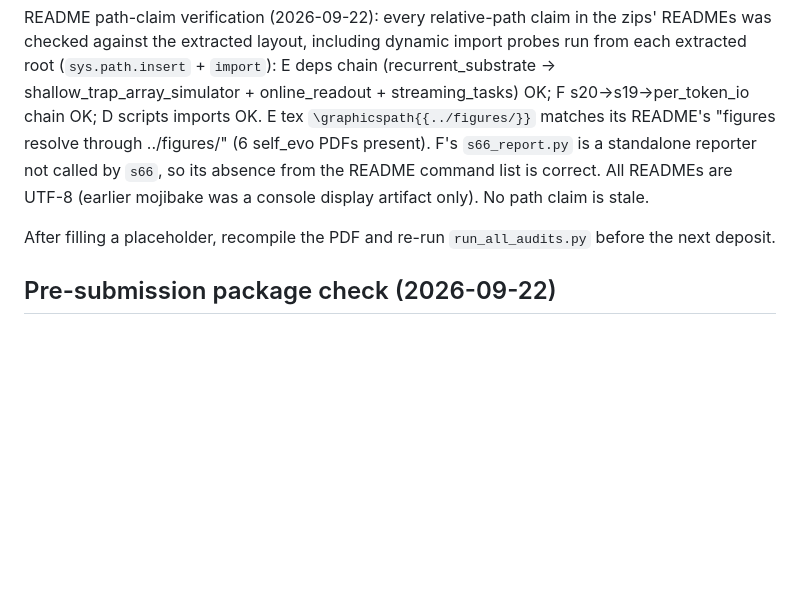
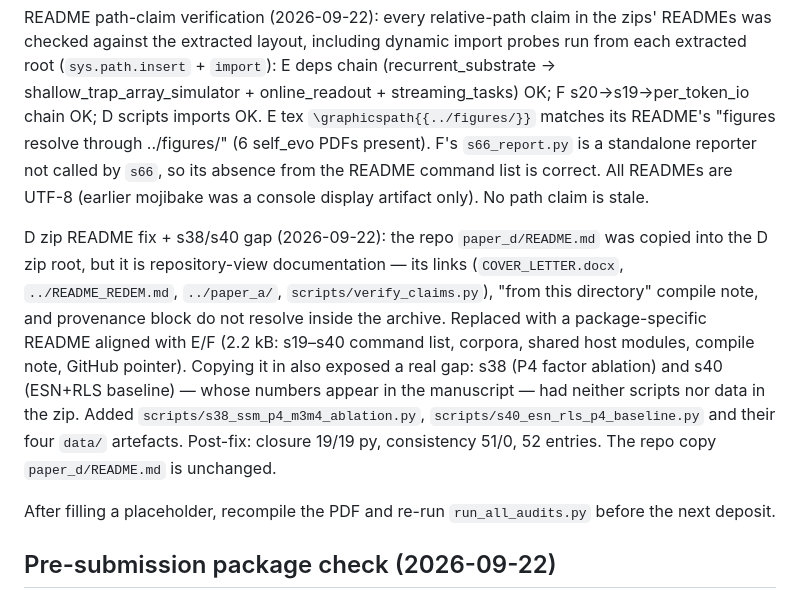
Before and after one commit to huyamingc/REDEM, a Markdown page: MAINTENANCE.md, the part around the change. GitHub-like rendering; blank space fills up the shorter version.

Commit message:
Fix D zip: replace repo-view README with package README; add missing s38/s40
Copied paper_d/README.md was repository-view documentation (links/paths do not resolve in-archive); replaced with an E/F-style package README. The copy exposed a real gap: s38 (P4 factor ablation) and s40 (ESN baseline) scripts+data cited by the manuscript were absent; added 6 files. Post-fix closure 19/19 py, consistency 51/0, 52 entries.

```diff
--- a/MAINTENANCE.md
+++ b/MAINTENANCE.md
@@ -227,6 +227,20 @@ scripts imports OK. E tex `\graphicspath{{../figures/}}` matches its README's
 from the README command list is correct. All READMEs are UTF-8 (earlier
 mojibake was a console display artifact only). No path claim is stale.
 
+D zip README fix + s38/s40 gap (2026-09-22): the repo `paper_d/README.md`
+was copied into the D zip root, but it is repository-view documentation —
+its links (`COVER_LETTER.docx`, `../README_REDEM.md`, `../paper_a/`,
+`scripts/verify_claims.py`), "from this directory" compile note, and
+provenance block do not resolve inside the archive. Replaced with a
+package-specific README aligned with E/F (2.2 kB: s19–s40 command list,
+corpora, shared host modules, compile note, GitHub pointer). Copying it in
+also exposed a real gap: s38 (P4 factor ablation) and s40 (ESN+RLS
+baseline) — whose numbers appear in the manuscript — had neither scripts
+nor data in the zip. Added `scripts/s38_ssm_p4_m3m4_ablation.py`,
+`scripts/s40_esn_rls_p4_baseline.py` and their four `data/` artefacts.
+Post-fix: closure 19/19 py, consistency 51/0, 52 entries. The repo copy
+`paper_d/README.md` is unchanged.
+
 After filling a placeholder, recompile the PDF and re-run `run_all_audits.py`
 before the next deposit.
 
```
